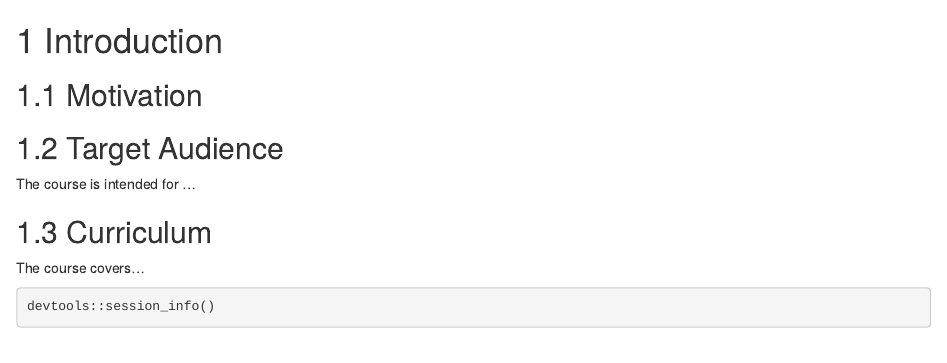
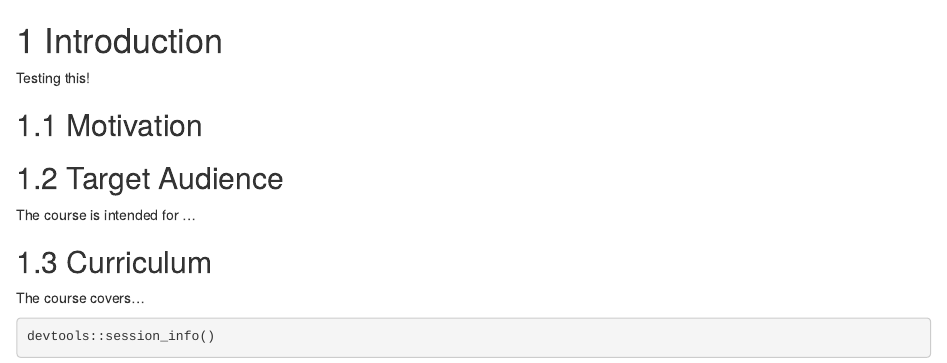
Before and after one commit to cansavvy/jhudsl-test, an R Markdown document (01-intro.Rmd): the page in a window 1100 px wide, from its top. Rendered offline with R 4.5, knitr and Pandoc, with nearby package versions; drawn as R Markdown's standard HTML page in place of the format the file asks for; some code elsewhere in the file could not run offline.

Commit message:
Update 01-intro.Rmd

```diff
--- a/01-intro.Rmd
+++ b/01-intro.Rmd
@@ -5,6 +5,7 @@ ottrpal::set_knitr_image_path()
 
 # Introduction
 
+Testing this!
 
 ## Motivation
 
```
